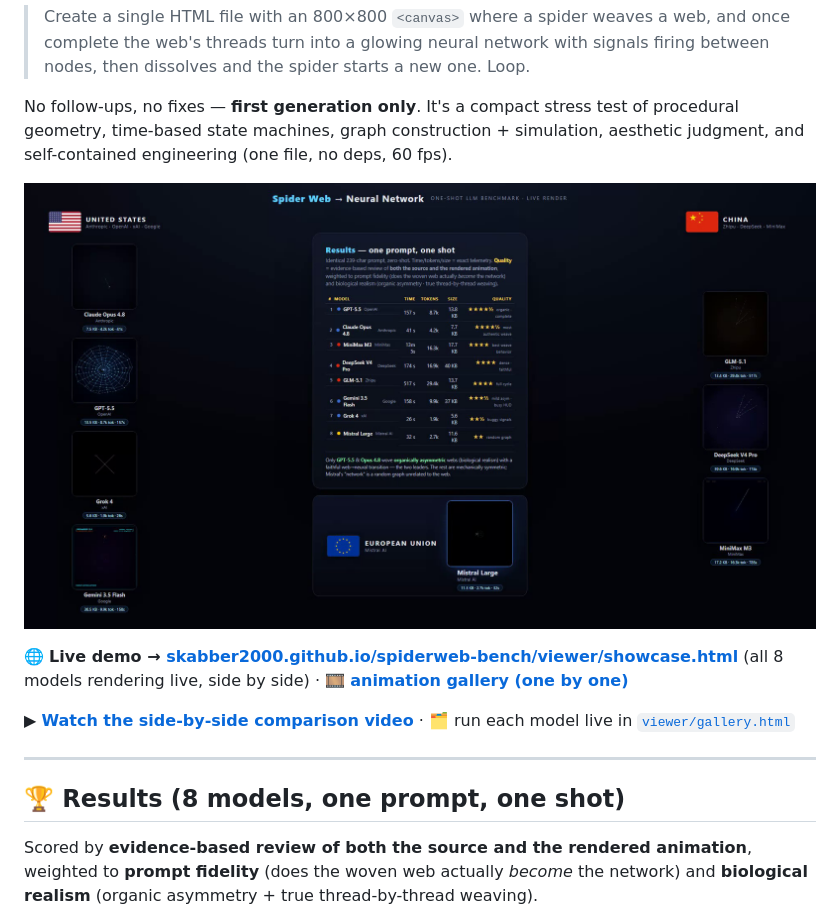
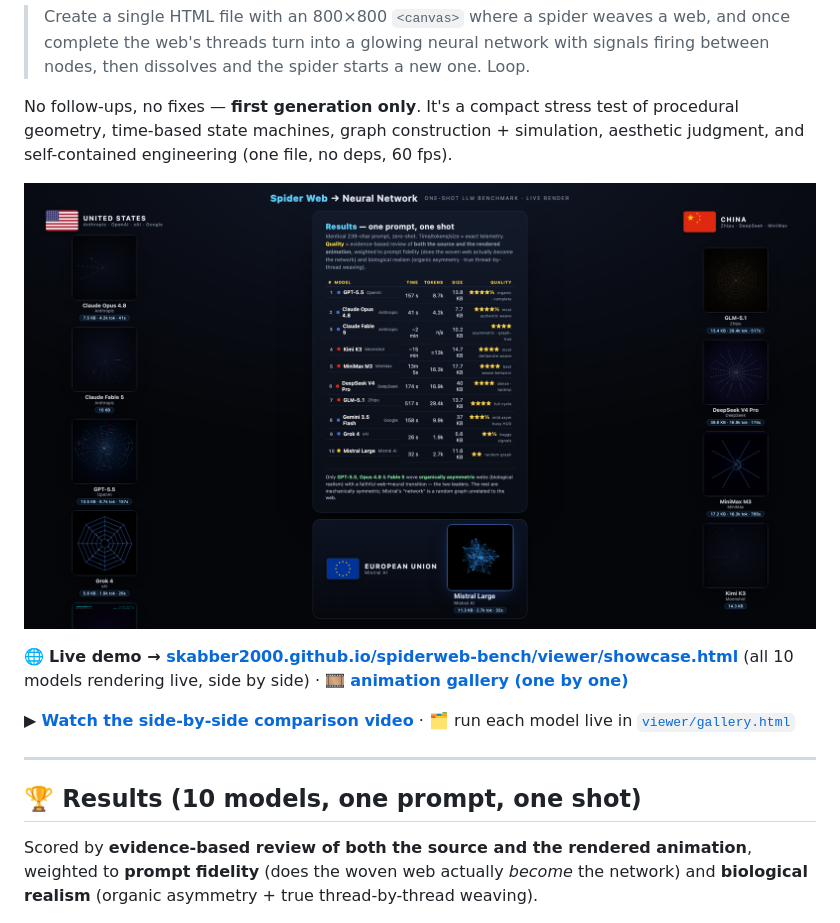
Before and after one commit to Skabber2000/spiderweb-bench, a Markdown page: README.md, the part around one of its changes. GitHub-like rendering; pictures changed too: media/showcase.png.

```diff
--- a/README.md
+++ b/README.md
@@ -14,7 +14,7 @@ aesthetic judgment, and self-contained engineering (one file, no deps, 60 fps).
 ![SpiderWeb Bench — comparison](media/showcase.png)
 
 🌐 **Live demo → [skabber2000.github.io/spiderweb-bench/viewer/showcase.html](https://skabber2000.github.io/spiderweb-bench/viewer/showcase.html)**
-(all 8 models rendering live, side by side) ·
+(all 10 models rendering live, side by side) ·
 🎞️ **[animation gallery (one by one)](https://skabber2000.github.io/spiderweb-bench/viewer/gifs.html)**
 
 ▶ **[Watch the side-by-side comparison video](media/spiderweb_bench_compare.mp4)** ·
@@ -22,7 +22,7 @@ aesthetic judgment, and self-contained engineering (one file, no deps, 60 fps).
 
 ---
 
-## 🏆 Results (8 models, one prompt, one shot)
+## 🏆 Results (10 models, one prompt, one shot)
 
 Scored by **evidence-based review of both the source and the rendered animation**,
 weighted to **prompt fidelity** (does the woven web actually *become* the network) and
```
Also changed, not shown: other parts of README.md (+18 -9 lines), scores/evaluation.md (+16 -0 lines), submissions/fable-5/design_notes.md (added, +31 -0 lines), 9 other files.
